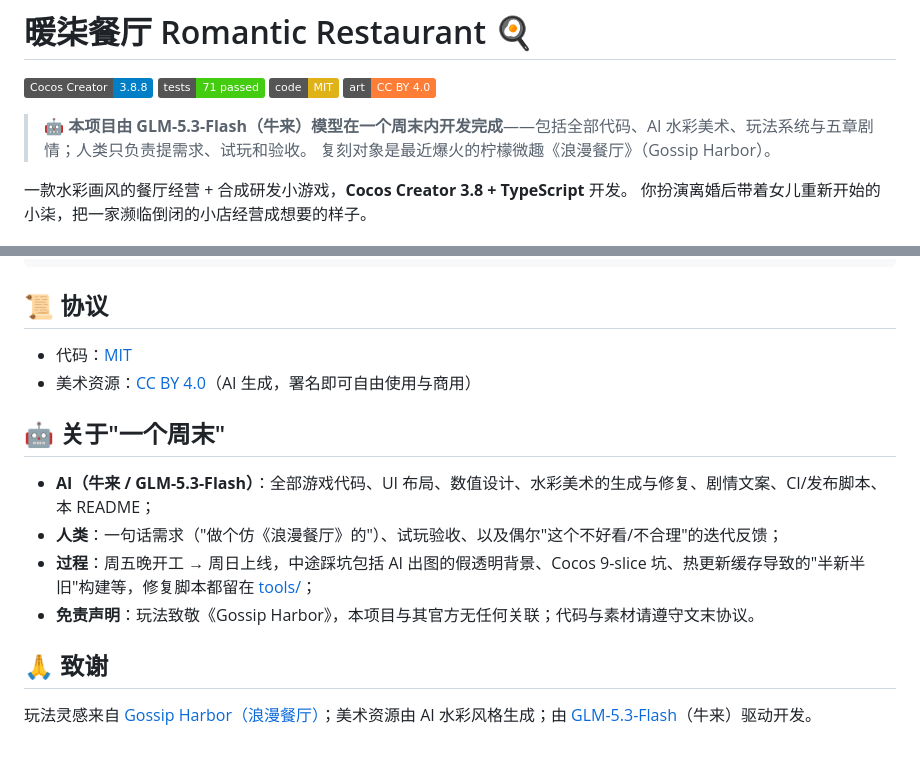
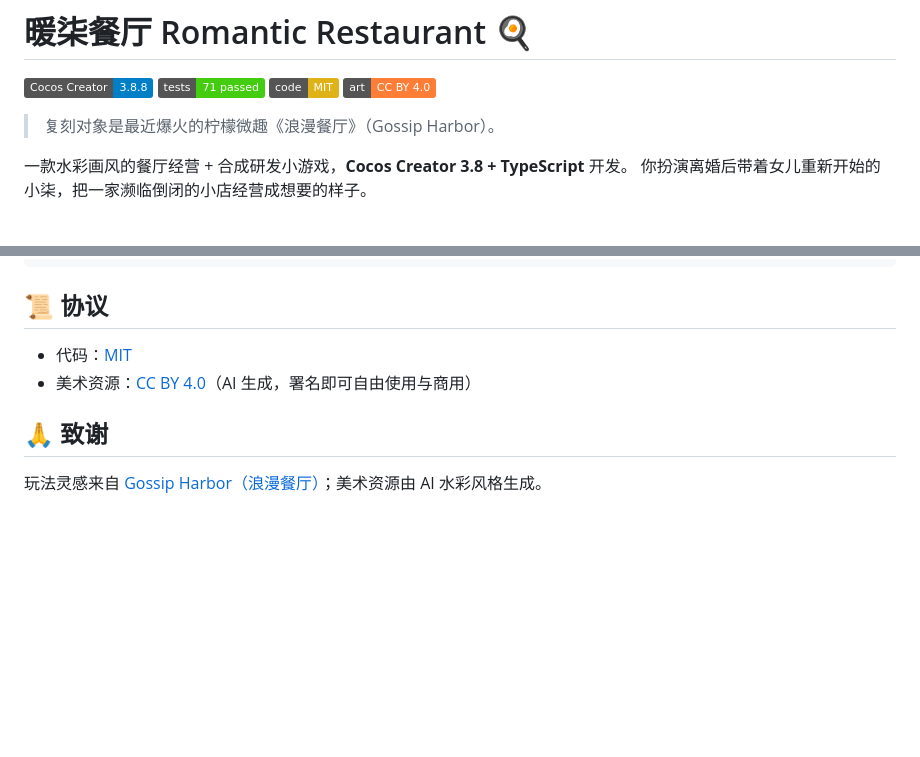
Before and after one commit to HTWMedia/romantic-restaurant, a Markdown page: README.md, 2 parts joined by grey strips. GitHub-like rendering; badges without logos; blank space fills up the shorter version.

Commit message:
docs: 去掉 README 中关于一个周末和 GLM-Flash 的描述

```diff
--- a/README.md
+++ b/README.md
@@ -5,7 +5,6 @@
 ![Code](https://img.shields.io/badge/code-MIT-yellow)
 ![Assets](https://img.shields.io/badge/art-CC%20BY%204.0-orange)
 
-> 🤖 **本项目由 GLM-5.3-Flash（牛来）模型在一个周末内开发完成**——包括全部代码、AI 水彩美术、玩法系统与五章剧情；人类只负责提需求、试玩和验收。
 > 复刻对象是最近爆火的柠檬微趣《浪漫餐厅》（Gossip Harbor）。
 
 一款水彩画风的餐厅经营 + 合成研发小游戏，**Cocos Creator 3.8 + TypeScript** 开发。
@@ -81,13 +80,6 @@ docs/               # 文档与 Web 构建产物（GitHub Pages）
 - 代码：[MIT](LICENSE-MIT)
 - 美术资源：[CC BY 4.0](LICENSE-ASSETS)（AI 生成，署名即可自由使用与商用）
 
-## 🤖 关于"一个周末"
-
-- **AI（牛来 / GLM-5.3-Flash）**：全部游戏代码、UI 布局、数值设计、水彩美术的生成与修复、剧情文案、CI/发布脚本、本 README；
-- **人类**：一句话需求（"做个仿《浪漫餐厅》的"）、试玩验收、以及偶尔"这个不好看/不合理"的迭代反馈；
-- **过程**：周五晚开工 → 周日上线，中途踩坑包括 AI 出图的假透明背景、Cocos 9-slice 坑、热更新缓存导致的"半新半旧"构建等，修复脚本都留在 [tools/](tools/)；
-- **免责声明**：玩法致敬《Gossip Harbor》，本项目与其官方无任何关联；代码与素材请遵守文末协议。
-
 ## 🙏 致谢
 
-玩法灵感来自 [Gossip Harbor（浪漫餐厅）](https://www.taptap.cn/app/472491)；美术资源由 AI 水彩风格生成；由 [GLM-5.3-Flash](https://open.bigmodel.cn/)（牛来）驱动开发。
+玩法灵感来自 [Gossip Harbor（浪漫餐厅）](https://www.taptap.cn/app/472491)；美术资源由 AI 水彩风格生成。
```
